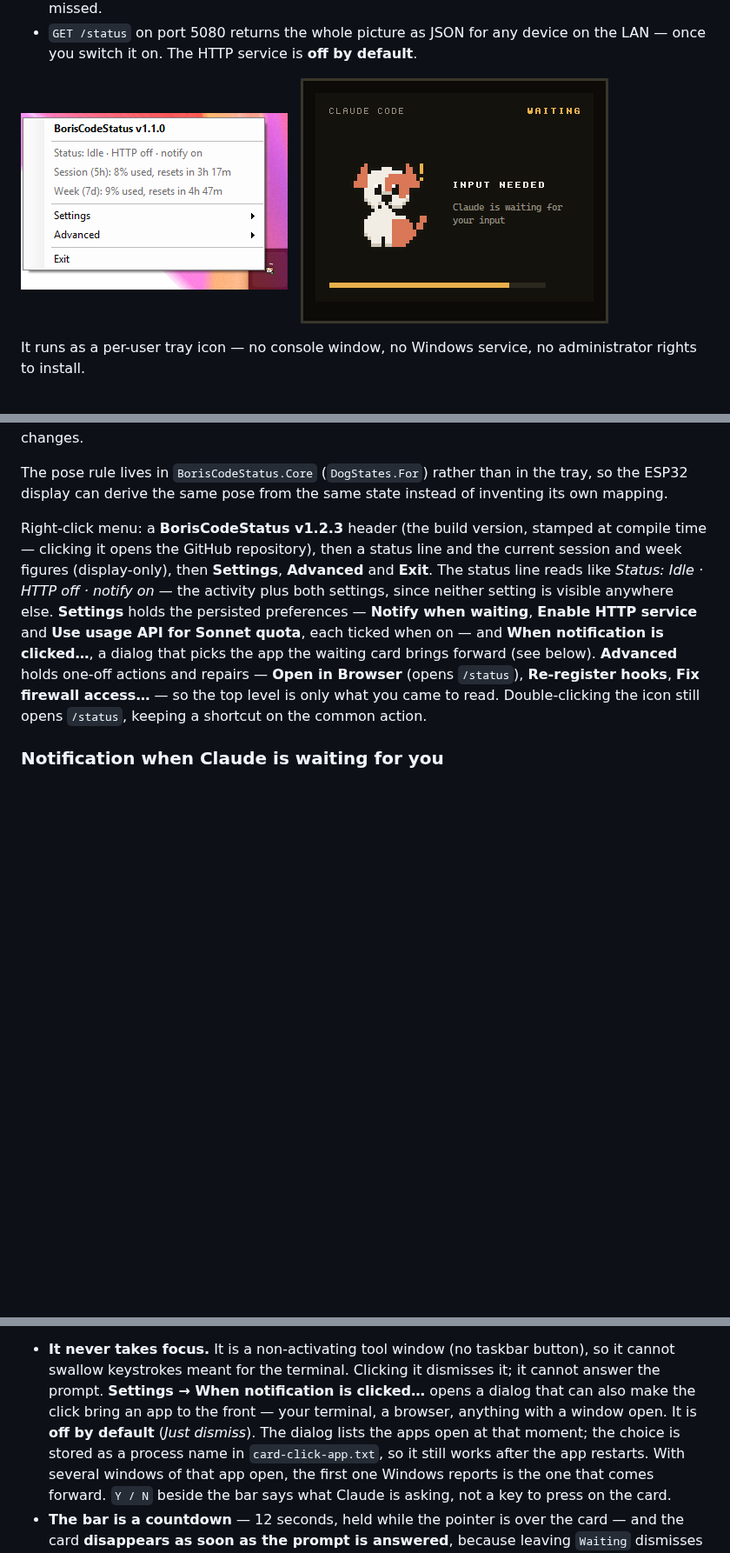
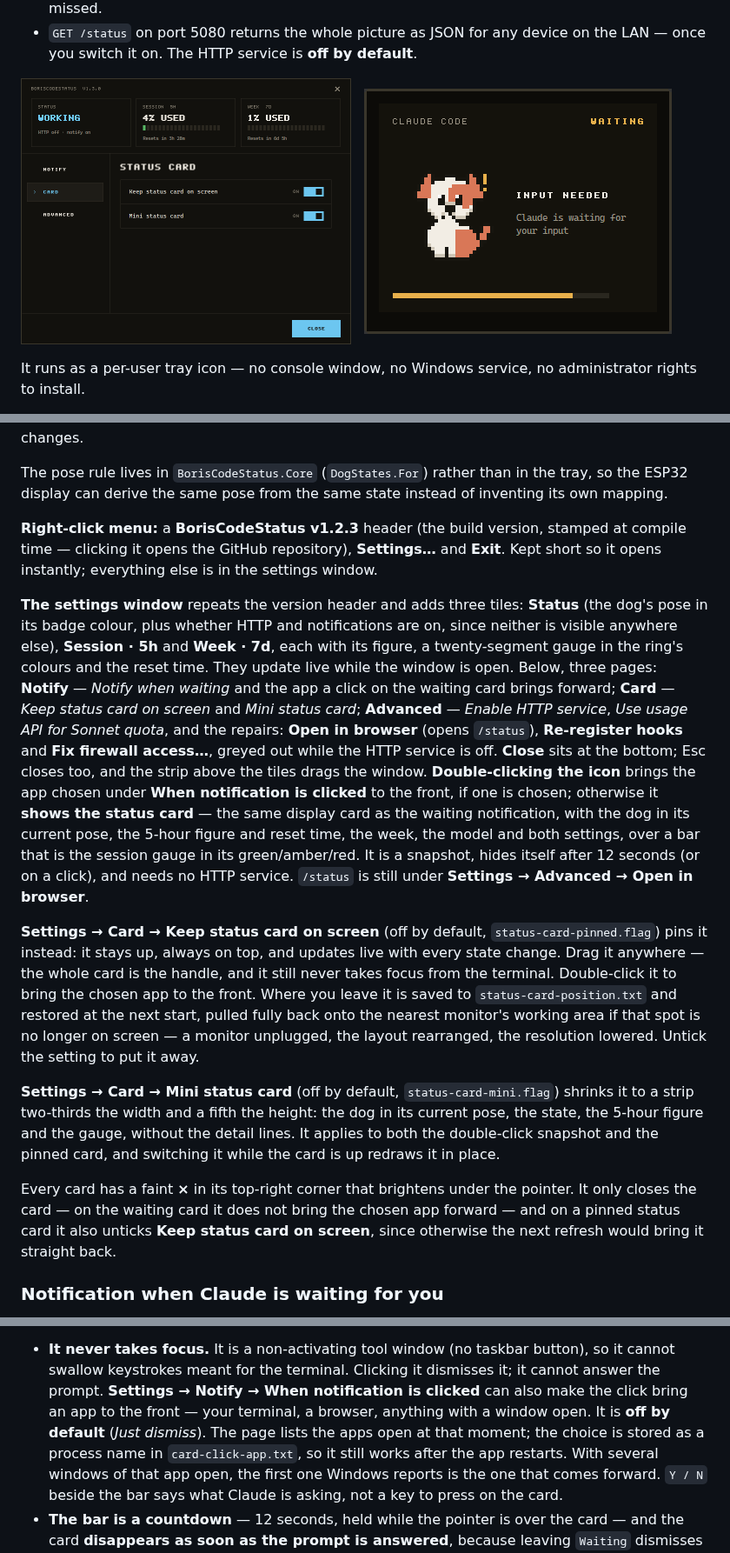
Before and after one commit to andrewbadge/BorisCodeStatus, a Markdown page: README.md, 3 parts joined by grey strips. Shown at 87% size. Drawn GitHub-style; pictures changed too: docs/images/settings.png (added), docs/images/tray-menu.png (deleted); blank space fills up the shorter version.

```diff
--- a/README.md
+++ b/README.md
@@ -44,7 +44,7 @@ ESP32-based CrowPanel, in the setup it was built for) can show it too.
   switch it on. The HTTP service is **off by default**.
 
 <p>
-  <img src="docs/images/tray-menu.png" alt="The tray menu, showing the status line, session and week quota figures, and the Settings and Advanced submenus" width="307">
+  <img src="docs/images/settings.png" alt="The settings window: status, session and week tiles above the Notify, Card and Advanced pages, here on Card with both status-card switches on" width="380">
   &nbsp;
   <img src="docs/images/waiting-card.png" alt="The waiting card: the pixel-art dog with the heading INPUT NEEDED and the text Claude is waiting for your input" width="354">
 </p>
@@ -489,17 +491,43 @@ actually changes.
 The pose rule lives in `BorisCodeStatus.Core` (`DogStates.For`) rather than in the tray, so the ESP32
 display can derive the same pose from the same state instead of inventing its own mapping.
 
-Right-click menu: a **BorisCodeStatus v1.2.3** header (the build version, stamped at compile time —
-clicking it opens the GitHub repository), then a status line and the current session and week
-figures (display-only), then **Settings**, **Advanced** and **Exit**. The status line reads like
-*Status: Idle · HTTP off · notify on* — the activity plus both settings, since neither setting is
-visible anywhere else. **Settings** holds the persisted preferences — **Notify when waiting**,
-**Enable HTTP service** and **Use usage API for Sonnet quota**, each ticked when on — and **When
-notification is clicked…**, a dialog that picks the app the waiting card brings forward (see below).
-**Advanced** holds one-off actions and repairs —
-**Open in Browser** (opens `/status`), **Re-register hooks**, **Fix firewall access…** — so the
-top level is only what you came to read.
-Double-clicking the icon still opens `/status`, keeping a shortcut on the common action.
+**Right-click menu:** a **BorisCodeStatus v1.2.3** header (the build version, stamped at compile
+time — clicking it opens the GitHub repository), **Settings…** and **Exit**. Kept short so it opens
+instantly; everything else is in the settings window.
+
+**The settings window** repeats the version header and adds three tiles: **Status** (the dog's pose in its badge colour, plus whether
+HTTP and notifications are on, since neither is visible anywhere else), **Session · 5h** and
+**Week · 7d**, each with its figure, a twenty-segment gauge in the ring's colours and the reset time.
+They update live while the window is open. Below, three pages: **Notify** — *Notify when waiting*
+and the app a click on the waiting card brings forward; **Card** — *Keep status card on screen*
+and *Mini status card*; **Advanced** — *Enable HTTP service*, *Use usage API for Sonnet quota*, and
+the repairs: **Open in browser** (opens `/status`), **Re-register hooks** and **Fix firewall
+access…**, greyed out while the HTTP service is off. **Close** sits at the bottom;
+Esc closes too, and the strip above the tiles drags the window.
+**Double-clicking the icon** brings the app chosen under **When notification is clicked** to the
+front, if one is chosen; otherwise it **shows the status card** — the same display card as the waiting
+notification, with the dog in its current pose, the 5-hour figure and reset time, the week, the
+model and both settings, over a bar that is the session gauge in its green/amber/red. It is a
+snapshot, hides itself after 12 seconds (or on a click), and needs no HTTP service. `/status` is
+still under **Settings → Advanced → Open in browser**.
+
+**Settings → Card → Keep status card on screen** (off by default, `status-card-pinned.flag`) pins it
+instead: it stays up, always on top, and updates live with every state change. Drag it anywhere —
+the whole card is the handle, and it still never takes focus from the terminal. Double-click it to bring the
+chosen app to the front. Where you leave it
+is saved to `status-card-position.txt` and restored at the next start, pulled fully back onto the
+nearest monitor's working area if that spot is no longer on screen — a monitor unplugged, the
+layout rearranged, the resolution lowered. Untick the setting to put it away.
+
+**Settings → Card → Mini status card** (off by default, `status-card-mini.flag`) shrinks it to a strip
+two-thirds the width and a fifth the height: the dog in its current pose, the state, the 5-hour
+figure and the gauge, without the detail lines. It applies to both the double-click snapshot and
+the pinned card, and switching it while the card is up redraws it in place.
+
+Every card has a faint **×** in its top-right corner that brightens under the pointer. It only
+closes the card — on the waiting card it does not bring the chosen app forward — and on a pinned
+status card it also unticks **Keep status card on screen**, since otherwise the next refresh would
+bring it straight back.
 
 ### Notification when Claude is waiting for you
 
@@ -517,9 +545,9 @@ layout belongs to Windows, so none of that is possible there. Details worth know
 
 - **It never takes focus.** It is a non-activating tool window (no taskbar button), so it cannot
   swallow keystrokes meant for the terminal. Clicking it dismisses it; it cannot answer the prompt.
-  **Settings → When notification is clicked…** opens a dialog that can also make the click bring an app to the front —
+  **Settings → Notify → When notification is clicked** can also make the click bring an app to the front —
   your terminal, a browser, anything with a window open. It is **off by default** (*Just
-  dismiss*). The dialog lists the apps open at that moment; the choice is stored as a process
+  dismiss*). The page lists the apps open at that moment; the choice is stored as a process
   name in `card-click-app.txt`, so it still works after the app restarts. With several windows of
   that app open, the first one Windows reports is the one that comes forward.
   `Y / N` beside the bar says what Claude is asking, not a key to press on the card.
```
Also changed, not shown: other parts of README.md (+13 -11 lines), CLAUDE.md (+3 -3 lines), 14 other files.
